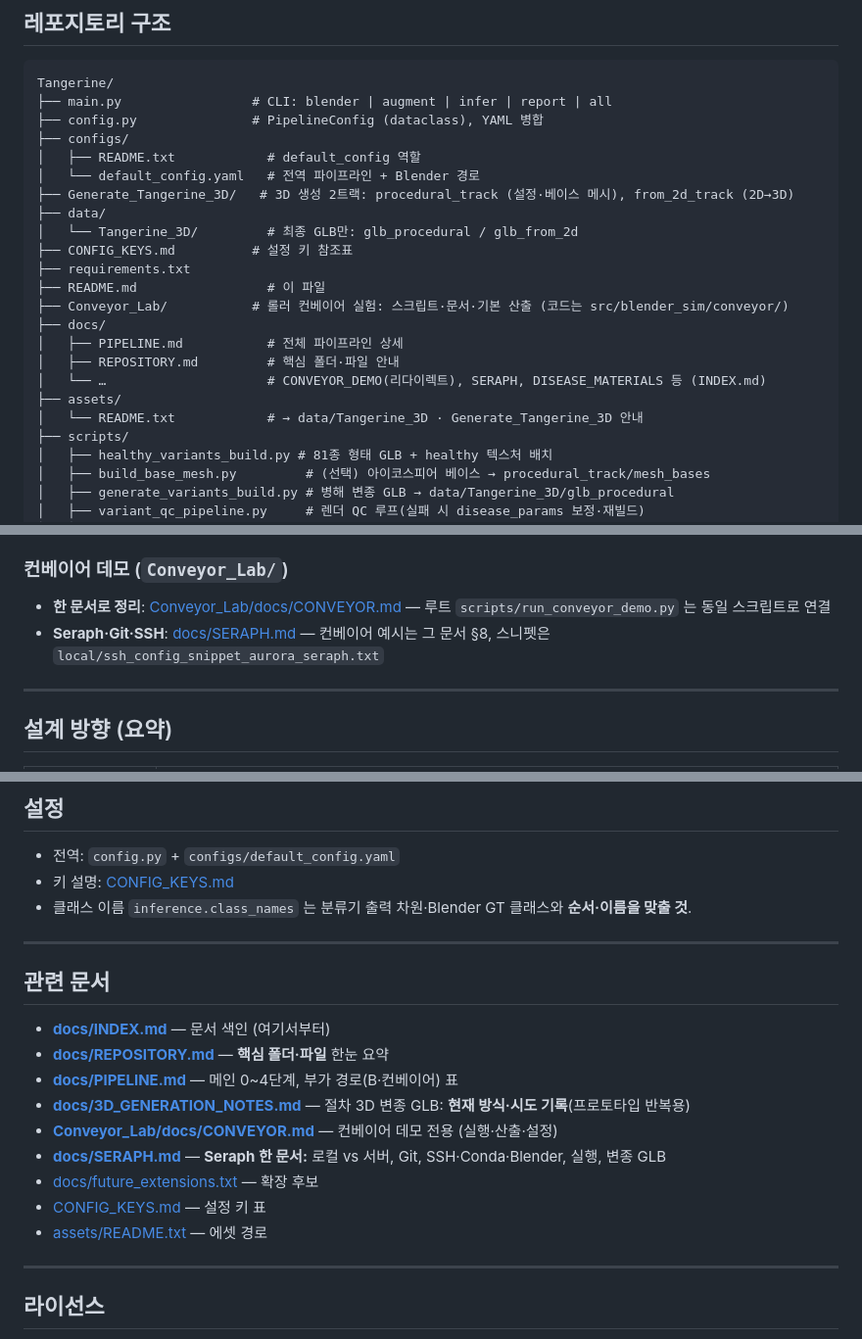
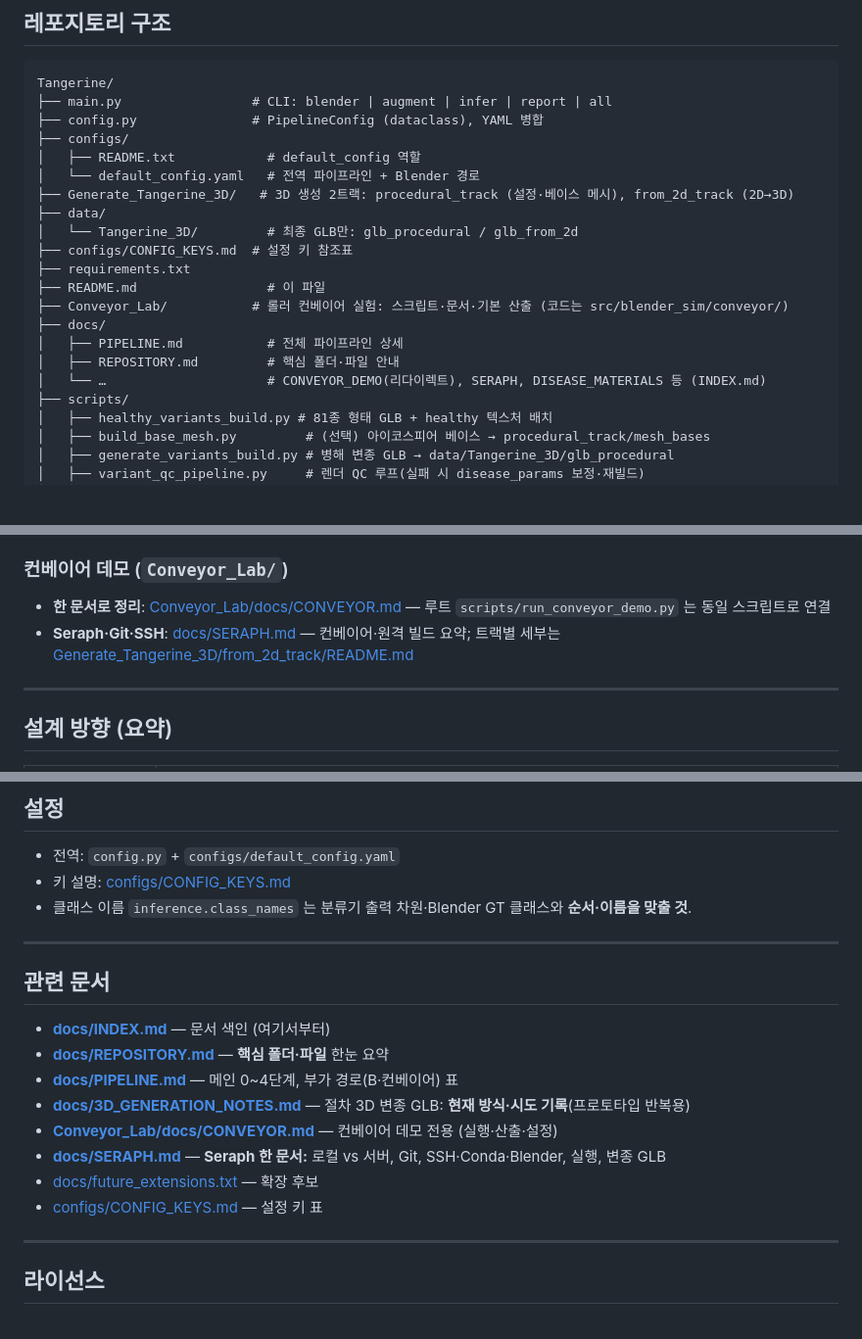
Before and after one commit to jsm0308/Tangerine, a Markdown page: README.md, 3 parts joined by grey strips. Shown at 98% size. Rendered like a GitHub page; blank space fills up the shorter version.

Commit message:
docs: restore SERAPH stub, fix CONFIG_KEYS and tree links
Made-with: Cursor

```diff
--- a/README.md
+++ b/README.md
@@ -28,7 +28,7 @@ Tangerine/
 ├── Generate_Tangerine_3D/   # 3D 생성 2트랙: procedural_track (설정·베이스 메시), from_2d_track (2D→3D)
 ├── data/
 │   └── Tangerine_3D/         # 최종 GLB만: glb_procedural / glb_from_2d
-├── CONFIG_KEYS.md          # 설정 키 참조표
+├── configs/CONFIG_KEYS.md  # 설정 키 참조표
 ├── requirements.txt
 ├── README.md                 # 이 파일
 ├── Conveyor_Lab/           # 롤러 컨베이어 실험: 스크립트·문서·기본 산출 (코드는 src/blender_sim/conveyor/)
@@ -36,8 +36,6 @@ Tangerine/
 │   ├── PIPELINE.md           # 전체 파이프라인 상세
 │   ├── REPOSITORY.md         # 핵심 폴더·파일 안내
 │   └── …                     # CONVEYOR_DEMO(리다이렉트), SERAPH, DISEASE_MATERIALS 등 (INDEX.md)
-├── assets/
-│   └── README.txt            # → data/Tangerine_3D · Generate_Tangerine_3D 안내
 ├── scripts/
 │   ├── healthy_variants_build.py # 81종 형태 GLB + healthy 텍스처 배치
 │   ├── build_base_mesh.py         # (선택) 아이코스피어 베이스 → procedural_track/mesh_bases
@@ -99,7 +97,7 @@ python main.py --stage all --config configs/default_config.yaml
 ### 컨베이어 데모 (`Conveyor_Lab/`)
 
 - **한 문서로 정리**: [Conveyor_Lab/docs/CONVEYOR.md](Conveyor_Lab/docs/CONVEYOR.md) — 루트 `scripts/run_conveyor_demo.py` 는 동일 스크립트로 연결
-- **Seraph·Git·SSH**: [docs/SERAPH.md](docs/SERAPH.md) — 컨베이어 예시는 그 문서 §8, 스니펫은 `local/ssh_config_snippet_aurora_seraph.txt`
+- **Seraph·Git·SSH**: [docs/SERAPH.md](docs/SERAPH.md) — 컨베이어·원격 빌드 요약; 트랙별 세부는 [Generate_Tangerine_3D/from_2d_track/README.md](Generate_Tangerine_3D/from_2d_track/README.md)
 
 ---
 
@@ -118,7 +116,7 @@ python main.py --stage all --config configs/default_config.yaml
 ## 설정
 
 - 전역: `config.py` + `configs/default_config.yaml`
-- 키 설명: [CONFIG_KEYS.md](CONFIG_KEYS.md)
+- 키 설명: [configs/CONFIG_KEYS.md](configs/CONFIG_KEYS.md)
 - 클래스 이름 `inference.class_names` 는 분류기 출력 차원·Blender GT 클래스와 **순서·이름을 맞출 것**.
 
 ---
@@ -132,8 +130,7 @@ python main.py --stage all --config configs/default_config.yaml
 - **[Conveyor_Lab/docs/CONVEYOR.md](Conveyor_Lab/docs/CONVEYOR.md)** — 컨베이어 데모 전용 (실행·산출·설정)
 - **[docs/SERAPH.md](docs/SERAPH.md)** — **Seraph 한 문서:** 로컬 vs 서버, Git, SSH·Conda·Blender, 실행, 변종 GLB
 - [docs/future_extensions.txt](docs/future_extensions.txt) — 확장 후보
-- [CONFIG_KEYS.md](CONFIG_KEYS.md) — 설정 키 표
-- [assets/README.txt](assets/README.txt) — 에셋 경로
+- [configs/CONFIG_KEYS.md](configs/CONFIG_KEYS.md) — 설정 키 표
 
 ---
 
```
Also changed, not shown: docs/SERAPH.md (added, +27 -0 lines).
